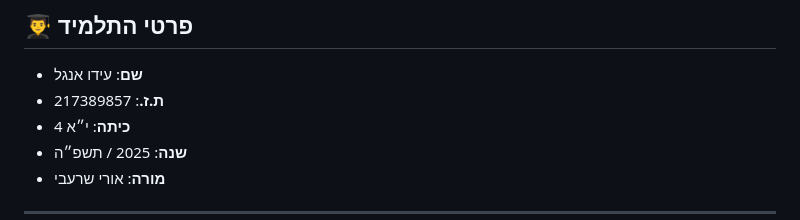
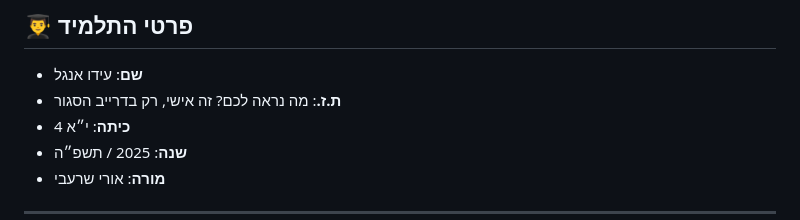
Before and after one commit to IdoEngel/SiteProject-11thGrade, a Markdown page: README.md, the part around the change. Drawn GitHub-style.

```diff
--- a/README.md
+++ b/README.md
@@ -17,7 +17,7 @@
 ## 👨‍🎓 פרטי התלמיד
 
 - **שם**: עידו אנגל
-- **ת.ז.**: 217389857
+- **ת.ז.**: מה נראה לכם? זה אישי, רק בדרייב הסגור
 - **כיתה**: י״א 4
 - **שנה**: 2025 / תשפ״ה
 - **מורה**: אורי שרעבי
```
